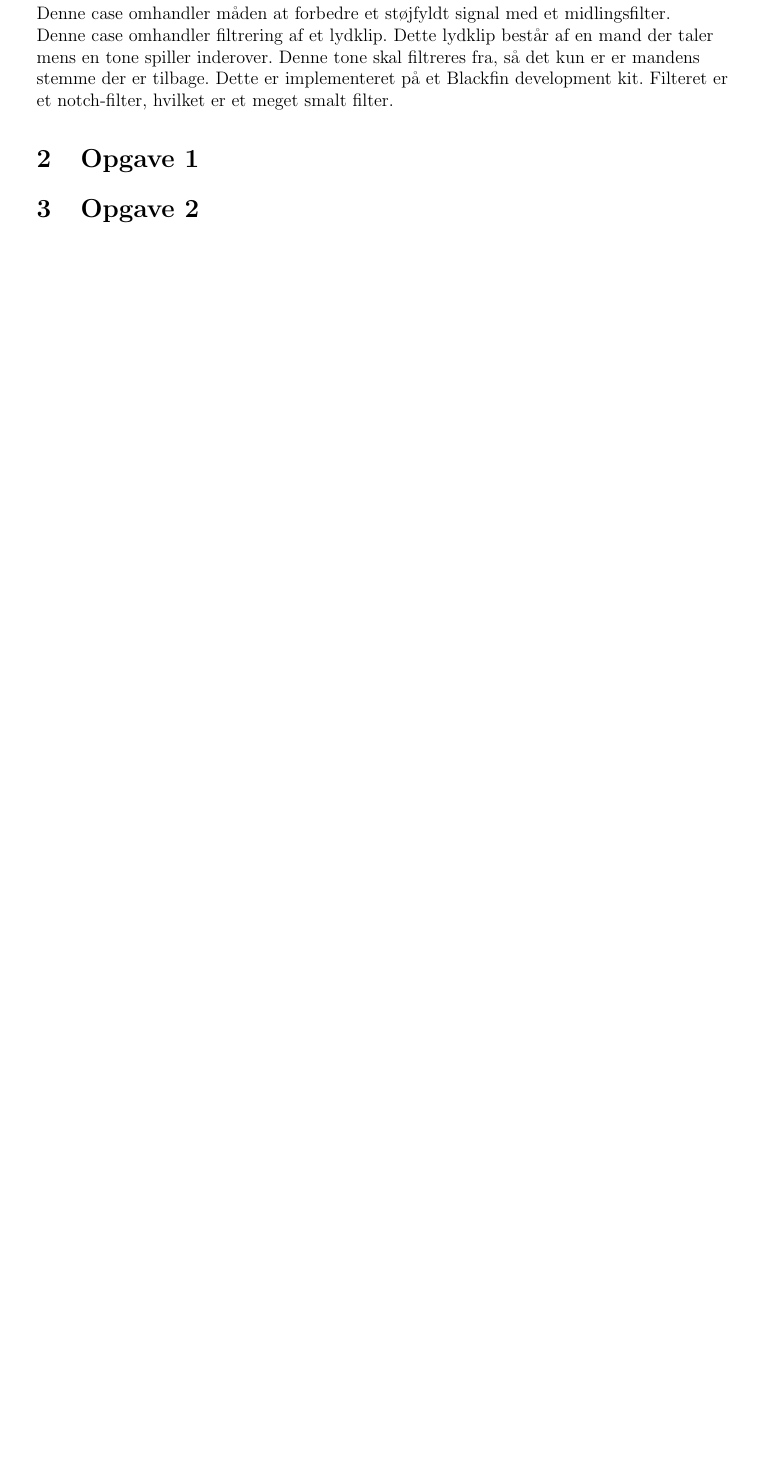
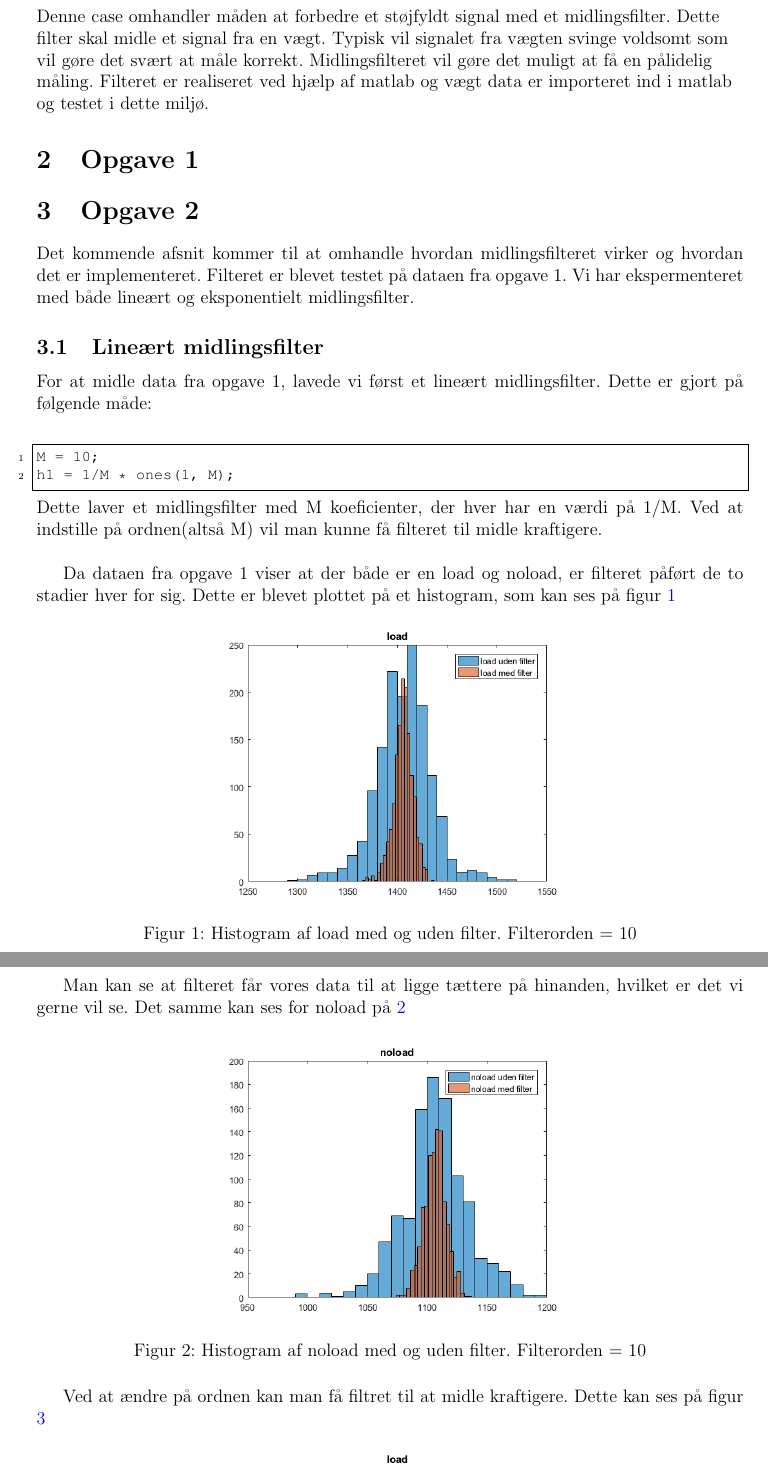
Before and after one commit to HansEge/DSA, a LaTeX document (Latex/Case3.tex): part of page 4 of 4 before the commit and two parts of pages 4 and 5 of 6 after it, the two joined at a grey line, cut so that both start at the same text, the shorter picture padded with empty space. Compiled offline with pdfLaTeX.

Commit message:
tilføjer shit

```diff
--- a/Latex/Case3.tex
+++ b/Latex/Case3.tex
@@ -106,13 +106,42 @@
 \begin{flushleft}
 
 
-	Denne case omhandler måden at forbedre et støjfyldt signal med et midlingsfilter.
-
-
-	Denne case omhandler filtrering af et lydklip. Dette lydklip består af en mand der taler mens en tone spiller inderover. Denne tone skal filtreres fra, så det kun er er mandens stemme der er tilbage.
-	Dette er implementeret på et Blackfin development kit. Filteret er et notch-filter, hvilket er et meget smalt filter.
+	Denne case omhandler måden at forbedre et støjfyldt signal med et midlingsfilter. Dette filter skal midle et signal fra en vægt. Typisk vil signalet fra vægten svinge voldsomt som vil gøre det svært at måle korrekt. Midlingsfilteret vil gøre det muligt at få en pålidelig måling. Filteret er realiseret ved hjælp af matlab og vægt data er importeret ind i matlab og testet i dette miljø.
 \end{flushleft}
 
 \section{Opgave 1}
 
 \section{Opgave 2}
+Det kommende afsnit kommer til at omhandle hvordan midlingsfilteret virker og hvordan det er implementeret. Filteret er blevet testet på dataen fra opgave 1. Vi har ekspermenteret med både lineært og eksponentielt midlingsfilter.
+
+\subsection{Lineært midlingsfilter}
+For at midle data fra opgave 1, lavede vi først et lineært midlingsfilter. Dette er gjort på følgende måde:
+
+\begin{lstlisting}[frame=single]  % Start your code-block
+for i:=maxint to 0 do
+M = 10;
+h1 = 1/M * ones(1, M);
+\end{lstlisting}
+Dette laver et midlingsfilter med M koeficienter, der hver har en værdi på 1/M. Ved at indstille på ordnen(altså M) vil man kunne få filteret til midle kraftigere. \\
+
+Da dataen fra opgave 1 viser at der både er en load og noload, er filteret påført de to stadier hver for sig. Dette er blevet plottet på et histogram, som kan ses på figur \ref{fig:histogram1}
+
+\begin{figure}[H]
+	\centering
+	\includegraphics[width=90mm]{Img/Histogram_load_L.png}
+	\caption{Histogram af load med og uden filter. Filterorden = 10}
+	% \floatfoot{Source: (Citation command)}
+	\label{fig:histogram1}
+\end{figure}
+
+Man kan se at filteret får vores data til at ligge tættere på hinanden, hvilket er det vi gerne vil se. Det samme kan ses for noload på \ref{fig:histogram2}
+
+\begin{figure}[H]
+	\centering
+	\includegraphics[width=90mm]{Img/Histogram_noload_L.png}
+	\caption{Histogram af noload med og uden filter. Filterorden = 10}
+	% \floatfoot{Source: (Citation command)}
+	\label{fig:histogram2}
+\end{figure}
+
+Ved at ændre på ordnen kan man få filtret til at midle kraftigere. Dette kan ses på figur \ref{fig:histogram3}
@@ -118,0 +159 @@
+\newpage
```
Also changed, not shown: Latex/Case3.pdf (added), Latex/Img/Histogram_load_50.png (added), Latex/Img/Histogram_load_L.png (added), Latex/Img/Histogram_noload_L.png (added), Latex/Case3.tex (34 more changed lines), 6 other files.
